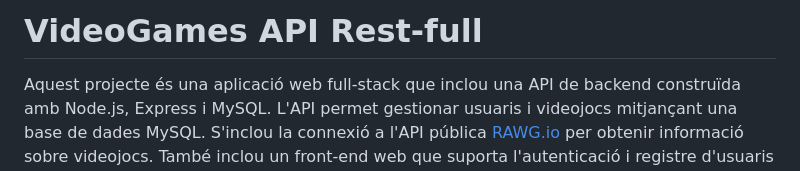
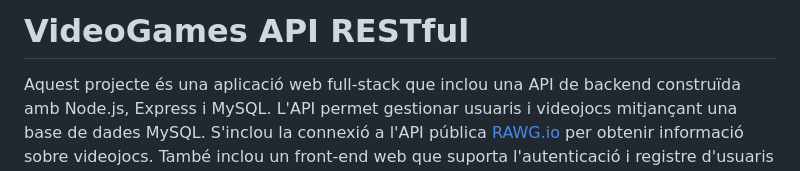
Before and after one commit to cs0y1fc/videogames, a Markdown page: README.md, the part around the change. Drawn GitHub-style.

Commit message:
Actualizar README.md

```diff
--- a/README.md
+++ b/README.md
@@ -1,4 +1,4 @@
-# VideoGames API Rest-full
+# VideoGames API RESTful
 
 
 Aquest projecte és una aplicació web full-stack que inclou una API de backend construïda amb Node.js, Express i MySQL. L'API permet gestionar usuaris i videojocs mitjançant una base de dades MySQL. S'inclou la connexió a l'API pública [RAWG.io](https://rawg.io/) per obtenir informació sobre videojocs. També inclou un front-end web que suporta l'autenticació i registre d'usuaris i videojocs a una base de dades MySQL. Este es el proyecto final API REST Express.js ,MYsql del Curso IFCD0112.
```
